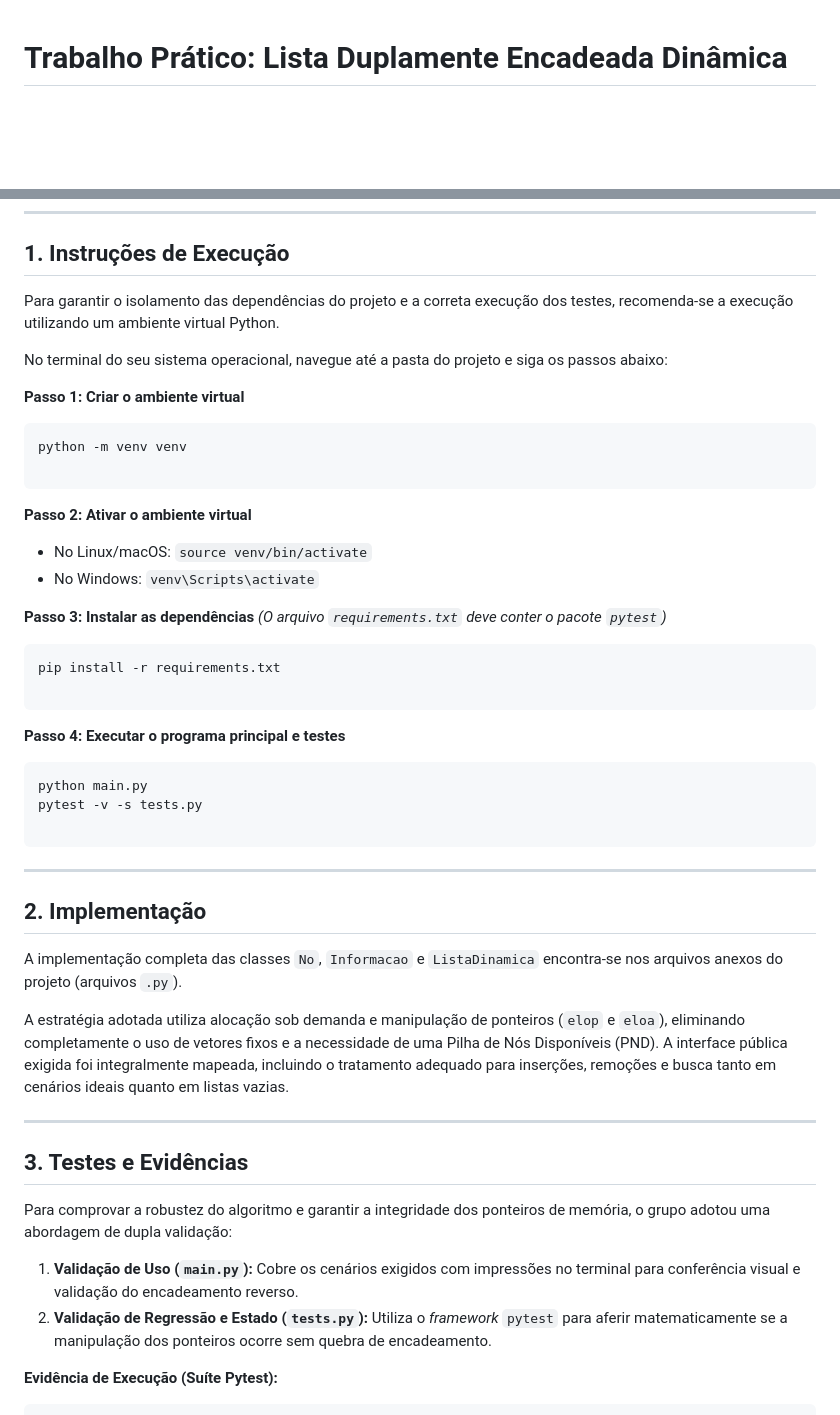
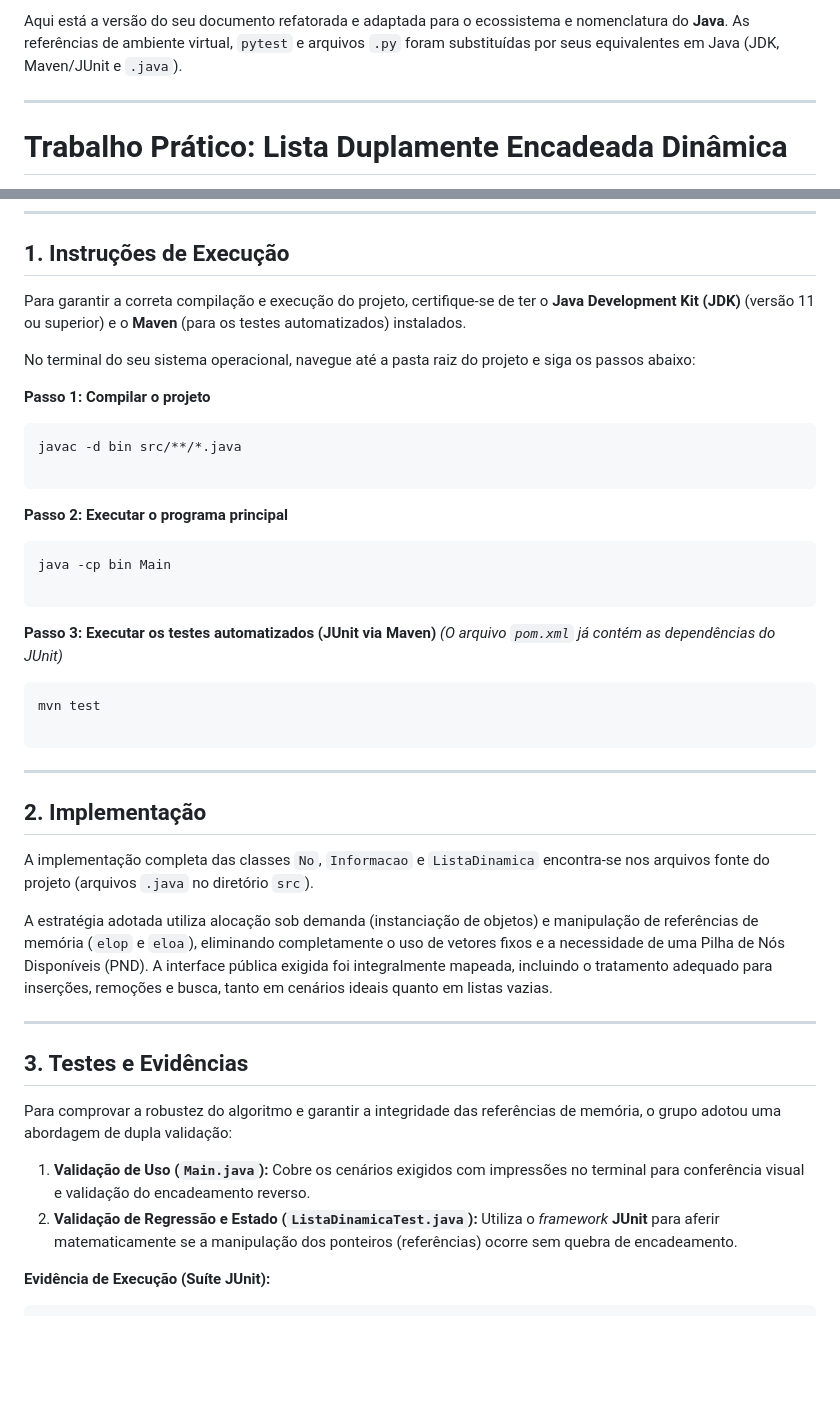
Before and after one commit to EGS-software/dynamic-lists, a Markdown page: README.md, 2 parts joined by grey strips. Drawn GitHub-style; blank space fills up the shorter version.

````diff
--- a/README.md
+++ b/README.md
@@ -1,3 +1,7 @@
+Aqui está a versão do seu documento refatorada e adaptada para o ecossistema e nomenclatura do **Java**. As referências de ambiente virtual, `pytest` e arquivos `.py` foram substituídas por seus equivalentes em Java (JDK, Maven/JUnit e `.java`).
+
+---
+
 # Trabalho Prático: Lista Duplamente Encadeada Dinâmica
 
 **Instituição:** UNIJUÍ - Universidade Regional do Noroeste do Estado do Rio Grande do Sul
@@ -15,35 +19,29 @@
 
 ## 1. Instruções de Execução
 
-Para garantir o isolamento das dependências do projeto e a correta execução dos testes, recomenda-se a execução utilizando um ambiente virtual Python.
+Para garantir a correta compilação e execução do projeto, certifique-se de ter o **Java Development Kit (JDK)** (versão 11 ou superior) e o **Maven** (para os testes automatizados) instalados.
 
-No terminal do seu sistema operacional, navegue até a pasta do projeto e siga os passos abaixo:
+No terminal do seu sistema operacional, navegue até a pasta raiz do projeto e siga os passos abaixo:
 
-**Passo 1: Criar o ambiente virtual**
+**Passo 1: Compilar o projeto**
 
 ```bash
-python -m venv venv
+javac -d bin src/**/*.java
 
 ```
 
-**Passo 2: Ativar o ambiente virtual**
-
-* No Linux/macOS: `source venv/bin/activate`
-* No Windows: `venv\Scripts\activate`
-
-**Passo 3: Instalar as dependências**
-*(O arquivo `requirements.txt` deve conter o pacote `pytest`)*
+**Passo 2: Executar o programa principal**
 
 ```bash
-pip install -r requirements.txt
+java -cp bin Main
 
 ```
 
-**Passo 4: Executar o programa principal e testes**
+**Passo 3: Executar os testes automatizados (JUnit via Maven)**
+*(O arquivo `pom.xml` já contém as dependências do JUnit)*
 
 ```bash
-python main.py
-pytest -v -s tests.py
+mvn test
 
 ```
 
@@ -51,19 +49,19 @@ pytest -v -s tests.py
 
 ## 2. Implementação
 
-A implementação completa das classes `No`, `Informacao` e `ListaDinamica` encontra-se nos arquivos anexos do projeto (arquivos `.py`).
+A implementação completa das classes `No`, `Informacao` e `ListaDinamica` encontra-se nos arquivos fonte do projeto (arquivos `.java` no diretório `src`).
 
-A estratégia adotada utiliza alocação sob demanda e manipulação de ponteiros (`elop` e `eloa`), eliminando completamente o uso de vetores fixos e a necessidade de uma Pilha de Nós Disponíveis (PND). A interface pública exigida foi integralmente mapeada, incluindo o tratamento adequado para inserções, remoções e busca tanto em cenários ideais quanto em listas vazias.
+A estratégia adotada utiliza alocação sob demanda (instanciação de objetos) e manipulação de referências de memória (`elop` e `eloa`), eliminando completamente o uso de vetores fixos e a necessidade de uma Pilha de Nós Disponíveis (PND). A interface pública exigida foi integralmente mapeada, incluindo o tratamento adequado para inserções, remoções e busca, tanto em cenários ideais quanto em listas vazias.
 
 ---
 
 ## 3. Testes e Evidências
 
-Para comprovar a robustez do algoritmo e garantir a integridade dos ponteiros de memória, o grupo adotou uma abordagem de dupla validação:
+Para comprovar a robustez do algoritmo e garantir a integridade das referências de memória, o grupo adotou uma abordagem de dupla validação:
 
-1. **Validação de Uso (`main.py`):** Cobre os cenários exigidos com impressões no terminal para conferência visual e validação do encadeamento reverso.
-2. **Validação de Regressão e Estado (`tests.py`):** Utiliza o *framework* `pytest` para aferir matematicamente se a manipulação dos ponteiros ocorre sem quebra de encadeamento.
+1. **Validação de Uso (`Main.java`):** Cobre os cenários exigidos com impressões no terminal para conferência visual e validação do encadeamento reverso.
+2. **Validação de Regressão e Estado (`ListaDinamicaTest.java`):** Utiliza o *framework* **JUnit** para aferir matematicamente se a manipulação dos ponteiros (referências) ocorre sem quebra de encadeamento.
 
-**Evidência de Execução (Suíte Pytest):**
+**Evidência de Execução (Suíte JUnit):**
 
 ```text
````
Also changed, not shown: other parts of README.md (+24 -64 lines).
